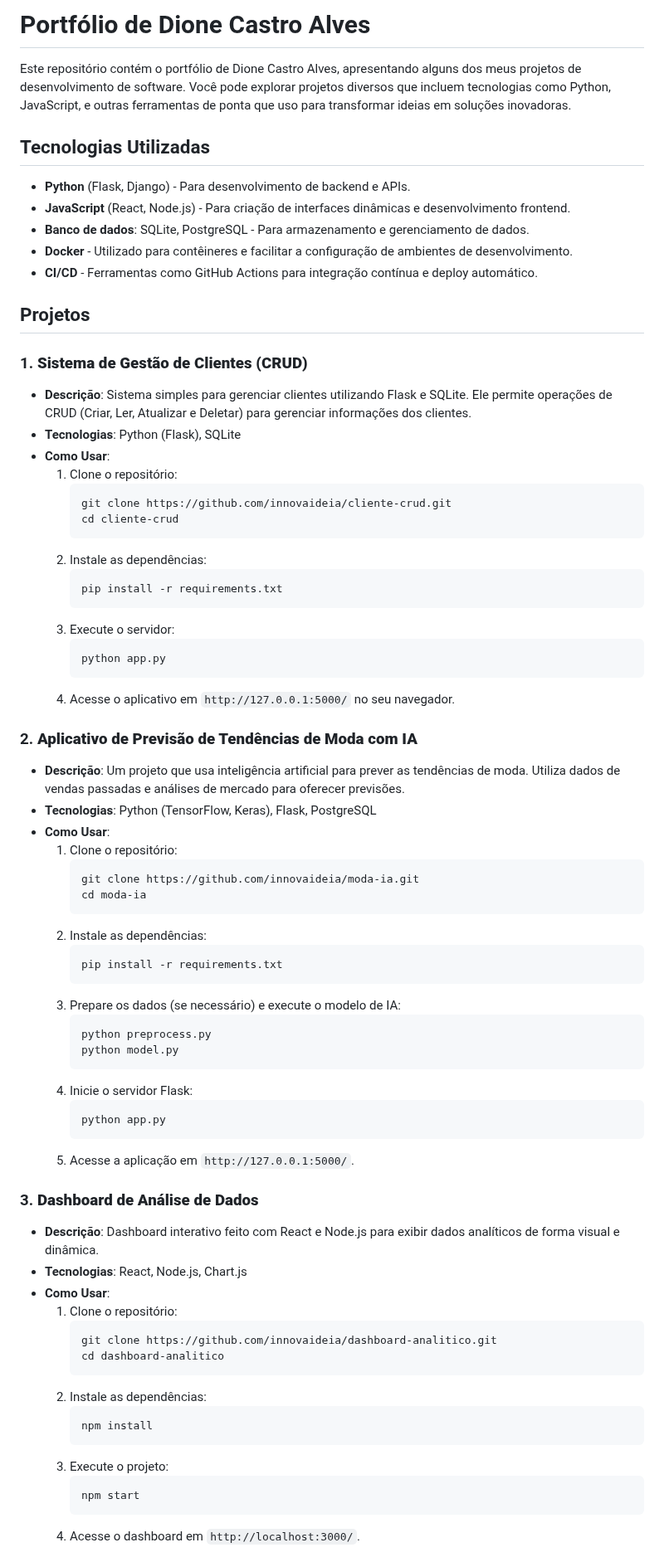
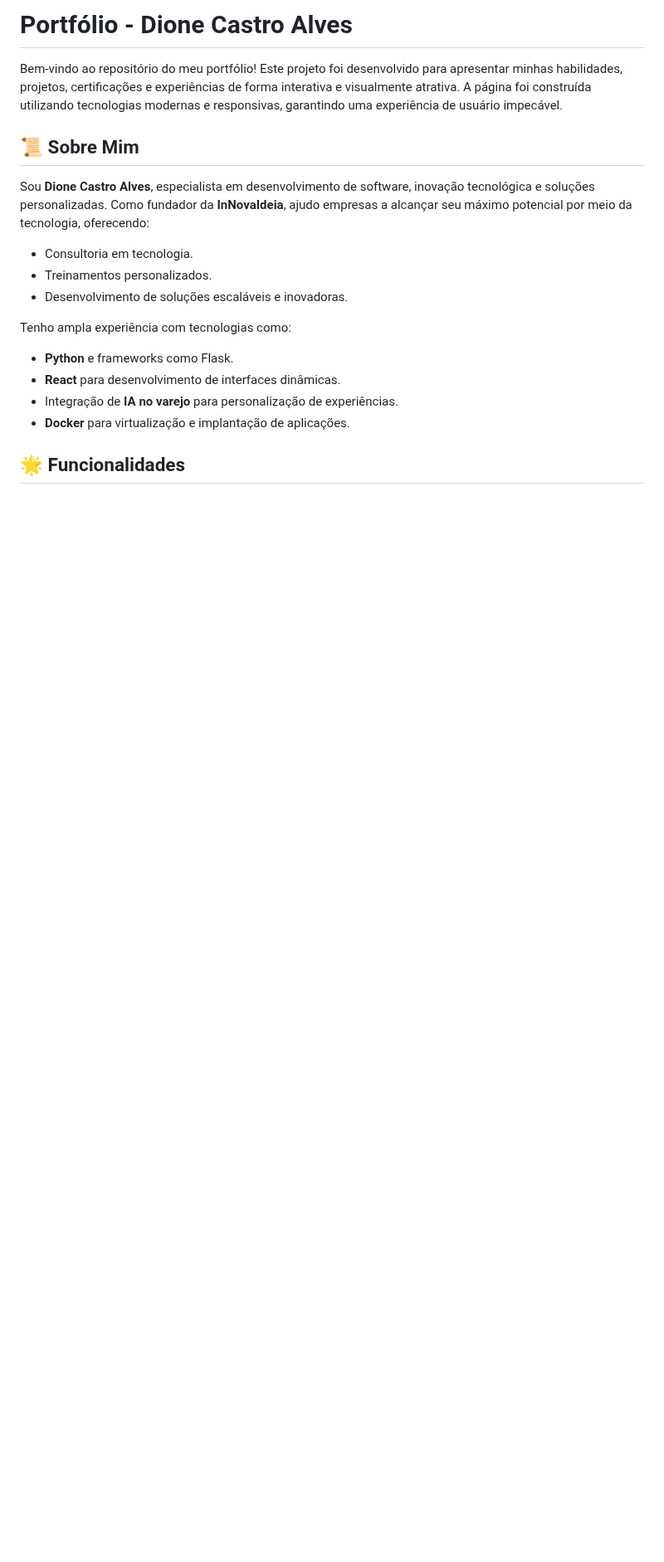
Before and after one commit to Foxactive1/innovaideia.github.io, a Markdown page: redme.md, the part around one of its changes. Shown at 83% size. Rendered like a GitHub page; blank space fills up the shorter version.

````diff
--- a/redme.md
+++ b/redme.md
@@ -1,75 +1,20 @@
-# Portfólio de Dione Castro Alves
+# Portfólio - Dione Castro Alves
 
-Este repositório contém o portfólio de Dione Castro Alves, apresentando alguns dos meus projetos de desenvolvimento de software. Você pode explorar projetos diversos que incluem tecnologias como Python, JavaScript, e outras ferramentas de ponta que uso para transformar ideias em soluções inovadoras.
+Bem-vindo ao repositório do meu portfólio! Este projeto foi desenvolvido para apresentar minhas habilidades, projetos, certificações e experiências de forma interativa e visualmente atrativa. A página foi construída utilizando tecnologias modernas e responsivas, garantindo uma experiência de usuário impecável.
 
-## Tecnologias Utilizadas
-- **Python** (Flask, Django) - Para desenvolvimento de backend e APIs.
-- **JavaScript** (React, Node.js) - Para criação de interfaces dinâmicas e desenvolvimento frontend.
-- **Banco de dados**: SQLite, PostgreSQL - Para armazenamento e gerenciamento de dados.
-- **Docker** - Utilizado para contêineres e facilitar a configuração de ambientes de desenvolvimento.
-- **CI/CD** - Ferramentas como GitHub Actions para integração contínua e deploy automático.
+## 📜 Sobre Mim
 
-## Projetos
+Sou **Dione Castro Alves**, especialista em desenvolvimento de software, inovação tecnológica e soluções personalizadas. Como fundador da **InNovaIdeia**, ajudo empresas a alcançar seu máximo potencial por meio da tecnologia, oferecendo:
 
-### 1. **Sistema de Gestão de Clientes (CRUD)**
-   - **Descrição**: Sistema simples para gerenciar clientes utilizando Flask e SQLite. Ele permite operações de CRUD (Criar, Ler, Atualizar e Deletar) para gerenciar informações dos clientes.
-   - **Tecnologias**: Python (Flask), SQLite
-   - **Como Usar**:
-     1. Clone o repositório:
-        ```bash
-        git clone https://github.com/innovaideia/cliente-crud.git
-        cd cliente-crud
-        ```
-     2. Instale as dependências:
-        ```bash
-        pip install -r requirements.txt
-        ```
-     3. Execute o servidor:
-        ```bash
-        python app.py
-        ```
-     4. Acesse o aplicativo em `http://127.0.0.1:5000/` no seu navegador.
+- Consultoria em tecnologia.
+- Treinamentos personalizados.
+- Desenvolvimento de soluções escaláveis e inovadoras.
 
-### 2. **Aplicativo de Previsão de Tendências de Moda com IA**
-   - **Descrição**: Um projeto que usa inteligência artificial para prever as tendências de moda. Utiliza dados de vendas passadas e análises de mercado para oferecer previsões.
-   - **Tecnologias**: Python (TensorFlow, Keras), Flask, PostgreSQL
-   - **Como Usar**:
-     1. Clone o repositório:
-        ```bash
-        git clone https://github.com/innovaideia/moda-ia.git
-        cd moda-ia
-        ```
-     2. Instale as dependências:
-        ```bash
-        pip install -r requirements.txt
-        ```
-     3. Prepare os dados (se necessário) e execute o modelo de IA:
-        ```bash
-        python preprocess.py
-        python model.py
-        ```
-     4. Inicie o servidor Flask:
-        ```bash
-        python app.py
-        ```
-     5. Acesse a aplicação em `http://127.0.0.1:5000/`.
+Tenho ampla experiência com tecnologias como:
+- **Python** e frameworks como Flask.
+- **React** para desenvolvimento de interfaces dinâmicas.
+- Integração de **IA no varejo** para personalização de experiências.
+- **Docker** para virtualização e implantação de aplicações.
 
-### 3. **Dashboard de Análise de Dados**
-   - **Descrição**: Dashboard interativo feito com React e Node.js para exibir dados analíticos de forma visual e dinâmica.
-   - **Tecnologias**: React, Node.js, Chart.js
-   - **Como Usar**:
-     1. Clone o repositório:
-        ```bash
-        git clone https://github.com/innovaideia/dashboard-analitico.git
-        cd dashboard-analitico
-        ```
-     2. Instale as dependências:
-        ```bash
-        npm install
-        ```
-     3. Execute o projeto:
-        ```bash
-        npm start
-        ```
-     4. Acesse o dashboard em `http://localhost:3000/`.
+## 🌟 Funcionalidades
 
````
Also changed, not shown: other parts of redme.md (+62 -27 lines).
